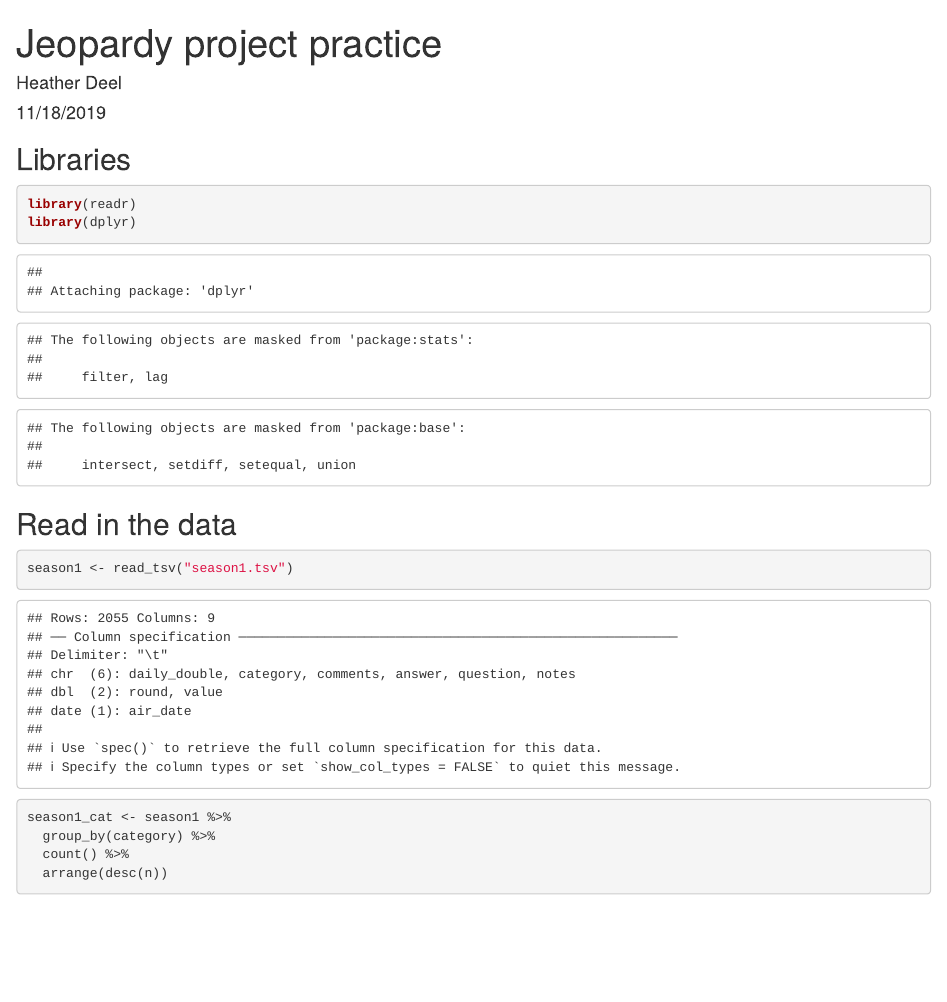
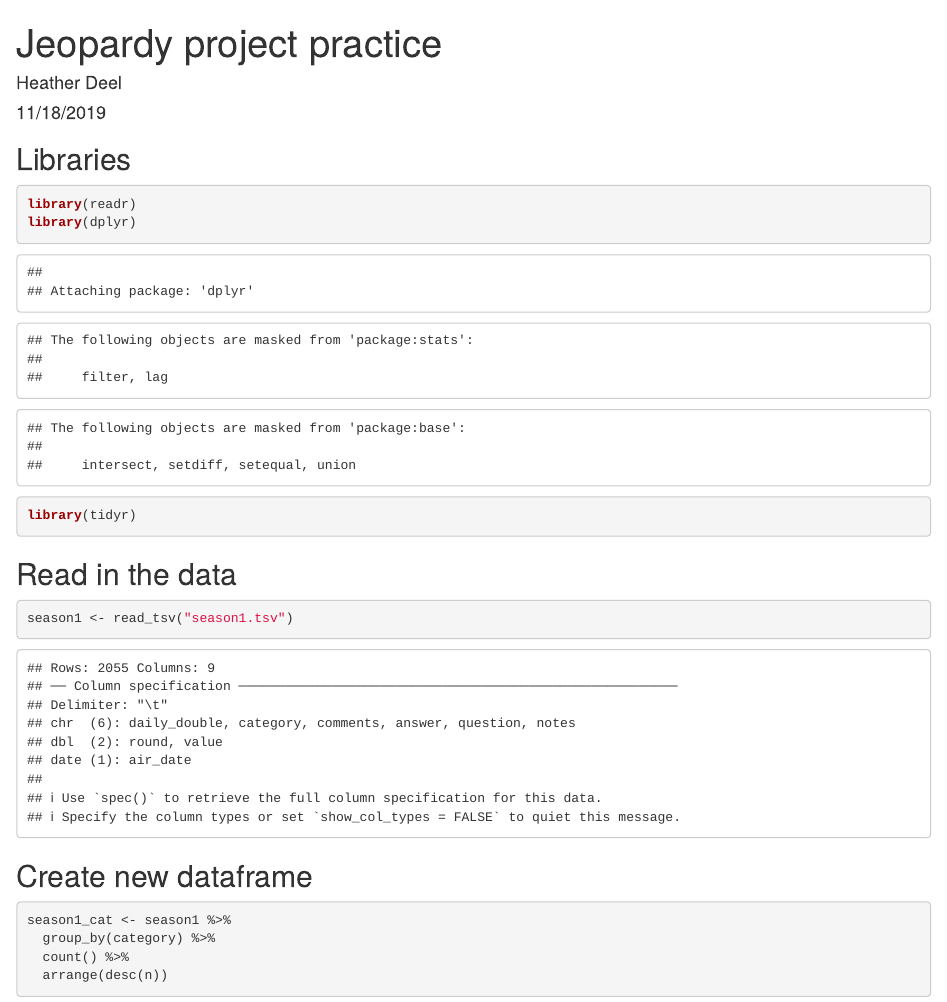
Before and after one commit to HeatherDeel-USDA/group2_jeopardy_project, an R Markdown document (HLD_script_practice.Rmd): the page in a window 1100 px wide, from its top. Rendered offline with R 4.5, knitr and Pandoc, with nearby package versions; drawn as R Markdown's standard HTML page in place of the format the file asks for.

Commit message:
More season 1 practice, downloaded all seasons

````diff
--- a/HLD_script_practice.Rmd
+++ b/HLD_script_practice.Rmd
@@ -13,6 +13,7 @@ knitr::opts_chunk$set(echo = TRUE)
 ```{r}
 library(readr)
 library(dplyr)
+library(tidyr)
 ```
 
 
@@ -21,6 +22,7 @@ library(dplyr)
 season1 <- read_tsv("season1.tsv")
 ```
 
+## Create new dataframe
 ```{r}
 season1_cat <- season1 %>%
   group_by(category) %>%
````
Also changed, not shown: 2 other files.
